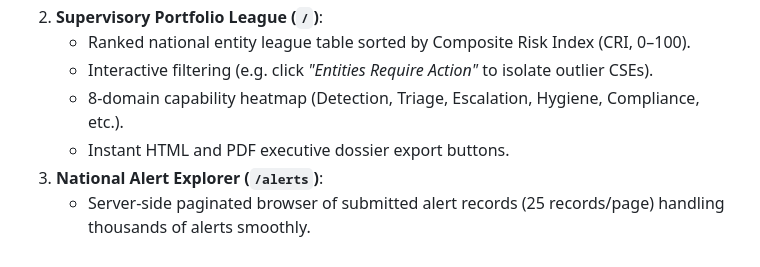
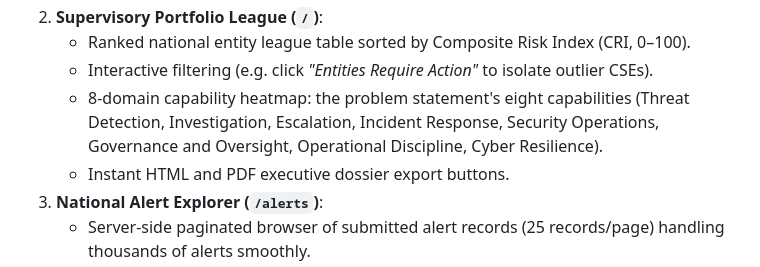
Before and after one commit to KenithKMS56/Supervisory-Analytics-Tool-for-SOC-Assessment-SAT-SA, a Markdown page: README.md, the part around the change. Drawn GitHub-style.

```diff
--- a/README.md
+++ b/README.md
@@ -106,7 +106,7 @@ The application provides a fully server-rendered, responsive web interface:
 2. **Supervisory Portfolio League (`/`)**:
    - Ranked national entity league table sorted by Composite Risk Index (CRI, 0–100).
    - Interactive filtering (e.g. click *"Entities Require Action"* to isolate outlier CSEs).
-   - 8-domain capability heatmap (Detection, Triage, Escalation, Hygiene, Compliance, etc.).
+   - 8-domain capability heatmap: the problem statement's eight capabilities (Threat Detection, Investigation, Escalation, Incident Response, Security Operations, Governance and Oversight, Operational Discipline, Cyber Resilience).
    - Instant HTML and PDF executive dossier export buttons.
 3. **National Alert Explorer (`/alerts`)**:
    - Server-side paginated browser of submitted alert records (25 records/page) handling thousands of alerts smoothly.
```
Also changed, not shown: docs/CHANGES_quality_pass.md (+1 -0 lines), docs/ps_traceability.md (+1 -1 lines).
